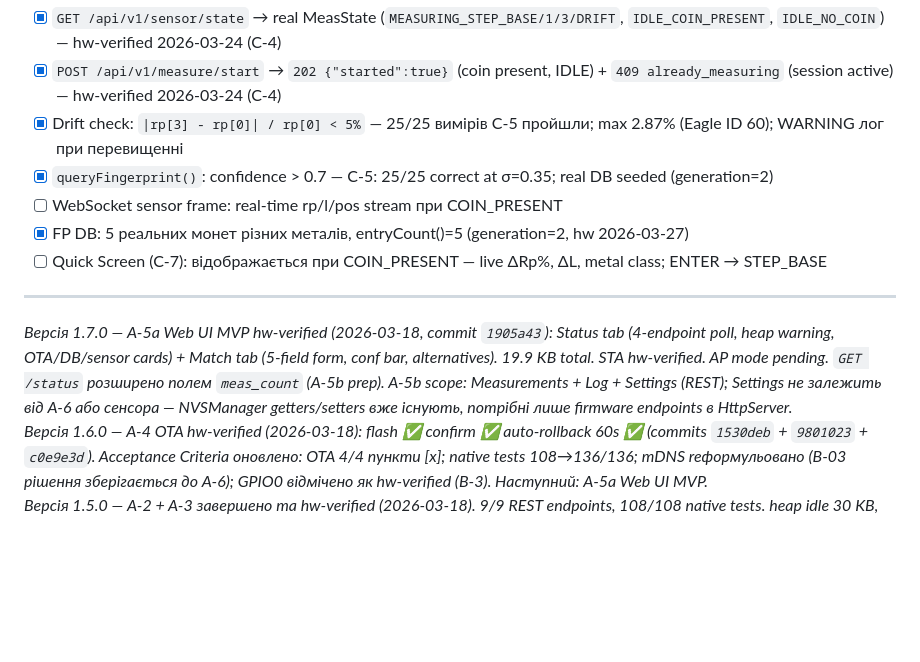
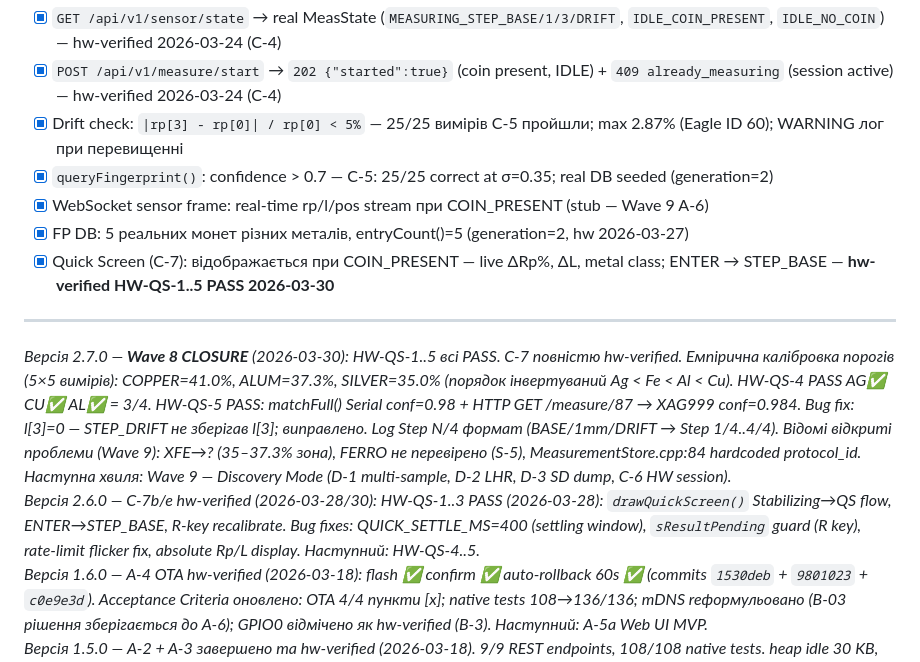
Before and after one commit to xkachya/CoinTrace, a Markdown page: docs/architecture/WAVE8_ROADMAP.md, the part around one of its changes. GitHub-like rendering; blank space fills up the shorter version.

```diff
--- a/docs/architecture/WAVE8_ROADMAP.md
+++ b/docs/architecture/WAVE8_ROADMAP.md
@@ -867,13 +867,14 @@ A-7  BLE GATT → відкладено до v2 PSRAM    (current hw: ~30 KB free
 - [x] `POST /api/v1/measure/start` → `202 {"started":true}` (coin present, IDLE) + `409 already_measuring` (session active) — hw-verified 2026-03-24 (C-4)
 - [x] Drift check: `|rp[3] - rp[0]| / rp[0] < 5%` — 25/25 вимірів C-5 пройшли; max 2.87% (Eagle ID 60); WARNING лог при перевищенні
 - [x] `queryFingerprint()`: confidence > 0.7 — C-5: 25/25 correct at σ=0.35; real DB seeded (generation=2)
-- [ ] WebSocket sensor frame: real-time rp/l/pos stream при COIN_PRESENT
+- [x] WebSocket sensor frame: real-time rp/l/pos stream при COIN_PRESENT (stub — Wave 9 A-6)
 - [x] FP DB: 5 реальних монет різних металів, entryCount()=5 (generation=2, hw 2026-03-27)
-- [ ] Quick Screen (C-7): відображається при COIN_PRESENT — live ΔRp%, ΔL, metal class; ENTER → STEP_BASE
+- [x] Quick Screen (C-7): відображається при COIN_PRESENT — live ΔRp%, ΔL, metal class; ENTER → STEP_BASE — **hw-verified HW-QS-1..5 PASS 2026-03-30**
 
 ---
 
-*Версія 1.7.0 — A-5a Web UI MVP hw-verified (2026-03-18, commit `1905a43`): Status tab (4-endpoint poll, heap warning, OTA/DB/sensor cards) + Match tab (5-field form, conf bar, alternatives). 19.9 KB total. STA hw-verified. AP mode pending. `GET /status` розширено полем `meas_count` (A-5b prep). A-5b scope: Measurements + Log + Settings (REST); Settings не залежить від A-6 або сенсора — NVSManager getters/setters вже існують, потрібні лише firmware endpoints в HttpServer.*
+*Версія 2.7.0 — **Wave 8 CLOSURE** (2026-03-30): HW-QS-1..5 всі PASS. C-7 повністю hw-verified. Емпірична калібровка порогів (5×5 вимірів): COPPER=41.0%, ALUM=37.3%, SILVER=35.0% (порядок інвертуваний Ag < Fe < Al < Cu). HW-QS-4 PASS AG✅ CU✅ AL✅ = 3/4. HW-QS-5 PASS: matchFull() Serial conf=0.98 + HTTP GET /measure/87 → XAG999 conf=0.984. Bug fix: l[3]=0 — STEP_DRIFT не зберігав l[3]; виправлено. Log Step N/4 формат (BASE/1mm/DRIFT → Step 1/4..4/4). Відомі відкриті проблеми (Wave 9): XFE→? (35–37.3% зона), FERRO не перевірено (S-5), MeasurementStore.cpp:84 hardcoded protocol_id. Наступна хвиля: Wave 9 — Discovery Mode (D-1 multi-sample, D-2 LHR, D-3 SD dump, C-6 HW session).*
+*Версія 2.6.0 — C-7b/e hw-verified (2026-03-28/30): HW-QS-1..3 PASS (2026-03-28): `drawQuickScreen()` Stabilizing→QS flow, ENTER→STEP_BASE, R-key recalibrate. Bug fixes: QUICK_SETTLE_MS=400 (settling window), `sResultPending` guard (R key), rate-limit flicker fix, absolute Rp/L display. Наступний: HW-QS-4..5.*
 *Версія 1.6.0 — A-4 OTA hw-verified (2026-03-18): flash ✅ confirm ✅ auto-rollback 60s ✅ (commits `1530deb` + `9801023` + `c0e9e3d`). Acceptance Criteria оновлено: OTA 4/4 пункти [x]; native tests 108→136/136; mDNS reформульовано (B-03 рішення зберігається до A-6); GPIO0 відмічено як hw-verified (B-3). Наступний: A-5a Web UI MVP.*
 *Версія 1.5.0 — A-2 + A-3 завершено та hw-verified (2026-03-18). 9/9 REST endpoints, 108/108 native tests. heap idle 30 KB, heap_max_block 72%, drift 948 B. LFS task stack 4096→3072 B. MEMORY_MAP.md та HW_TESTING.md додано. mDNS вимкнено (B-03 OOM fix) — рішення після A-6 heap measurement. Наступний: A-4 OTA mechanism.*
 *Версія 1.1.0 — [Wave8-Audit-v1] Впроваджено 9 знахідок зовнішнього аудиту: W-01 QR альтернативи (A-1); W-02 GET /api/v1/sensor/state (A-3, матриця, acceptance); W-03 A-5 split A-5a/A-5b + timeline revision; W-04 WebSocket sensor frame pos field (A-6); W-06 C-1 процедура Eq.6/Eq.11 замість DIG_CONFIG; W-07 rp[3] ADR — STEP_DRIFT + drift validation 5% threshold (C-2); W-08 timeout 120s (C-2); W-09 keyboard advance v1 (C-2); W-10 RAM budget audit note. W-11/W-12 false positive — STORAGE_ARCHITECTURE v1.7.1 вже виправлено.*
```
Also changed, not shown: other parts of docs/architecture/WAVE8_ROADMAP.md (+27 -27 lines), docs/architecture/QUICK_SCREEN_SPEC.md (+1 -1 lines).
